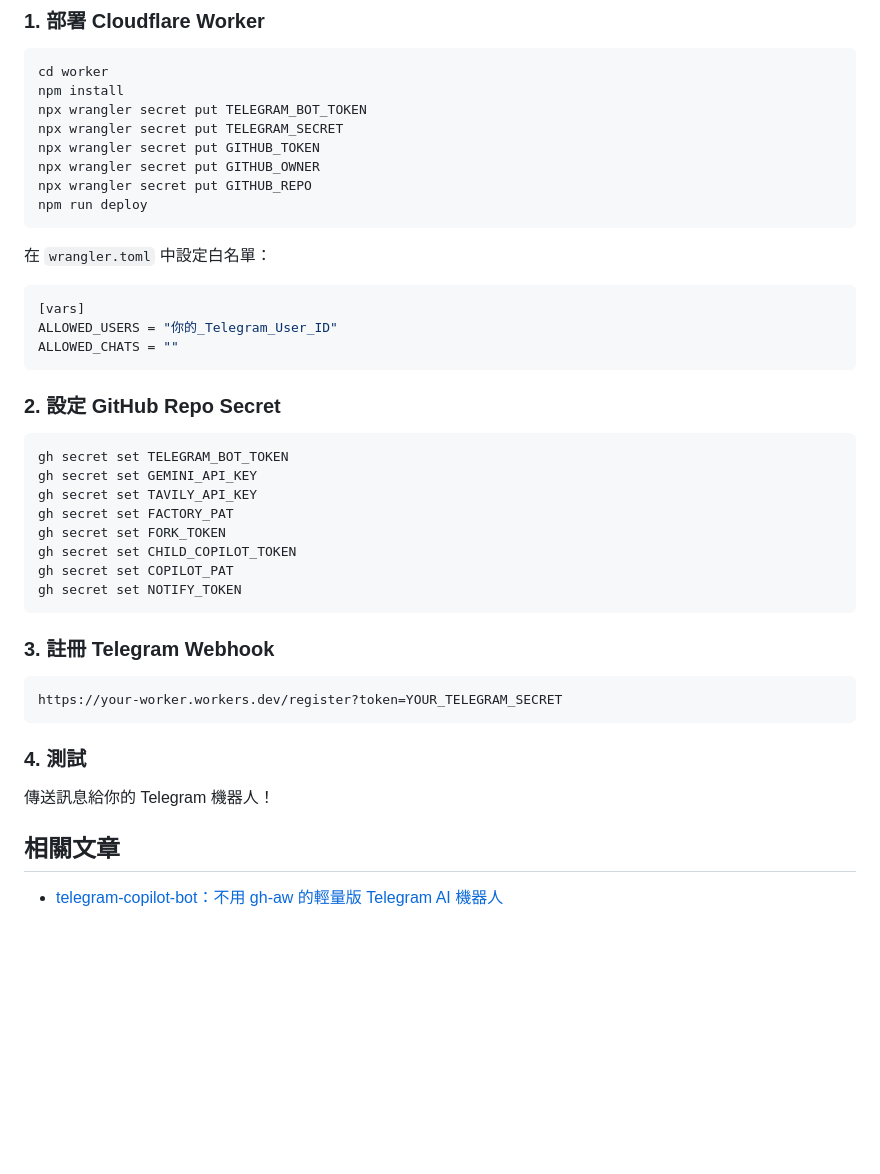
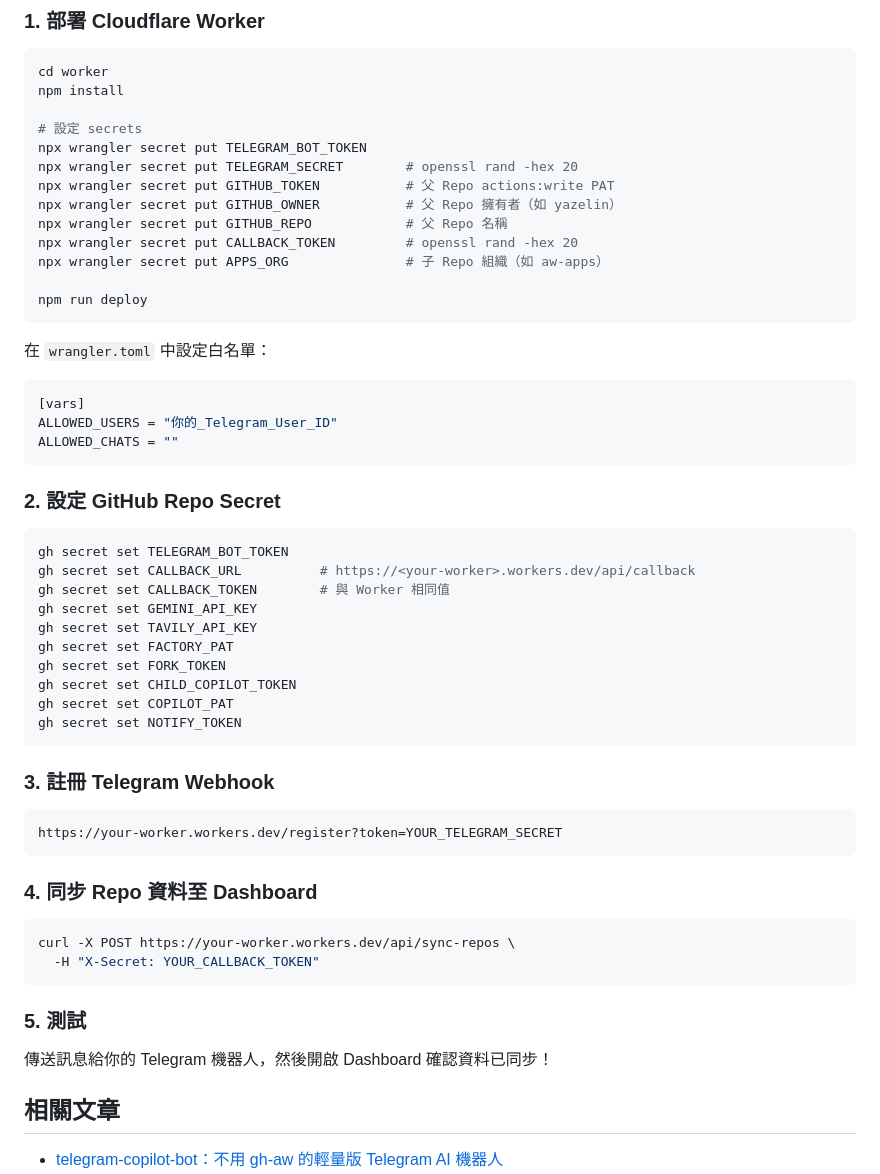
Before and after one commit to yazelin/telegram-copilot-bot, a Markdown page: README.md, the part around one of its changes. GitHub-like rendering; blank space fills up the shorter version.

````diff
--- a/README.md
+++ b/README.md
@@ -250,11 +306,16 @@ telegram-copilot-bot/
 ```bash
 cd worker
 npm install
+
+# 設定 secrets
 npx wrangler secret put TELEGRAM_BOT_TOKEN
-npx wrangler secret put TELEGRAM_SECRET
-npx wrangler secret put GITHUB_TOKEN
-npx wrangler secret put GITHUB_OWNER
-npx wrangler secret put GITHUB_REPO
+npx wrangler secret put TELEGRAM_SECRET        # openssl rand -hex 20
+npx wrangler secret put GITHUB_TOKEN           # 父 Repo actions:write PAT
+npx wrangler secret put GITHUB_OWNER           # 父 Repo 擁有者（如 yazelin）
+npx wrangler secret put GITHUB_REPO            # 父 Repo 名稱
+npx wrangler secret put CALLBACK_TOKEN         # openssl rand -hex 20
+npx wrangler secret put APPS_ORG               # 子 Repo 組織（如 aw-apps）
+
 npm run deploy
 ```
 
@@ -269,6 +330,8 @@ ALLOWED_CHATS = ""
 
 ```bash
 gh secret set TELEGRAM_BOT_TOKEN
+gh secret set CALLBACK_URL          # https://<your-worker>.workers.dev/api/callback
+gh secret set CALLBACK_TOKEN        # 與 Worker 相同值
 gh secret set GEMINI_API_KEY
 gh secret set TAVILY_API_KEY
 gh secret set FACTORY_PAT
@@ -284,9 +347,16 @@ gh secret set NOTIFY_TOKEN
 https://your-worker.workers.dev/register?token=YOUR_TELEGRAM_SECRET
 ```
 
-### 4. 測試
+### 4. 同步 Repo 資料至 Dashboard
 
-傳送訊息給你的 Telegram 機器人！
+```bash
+curl -X POST https://your-worker.workers.dev/api/sync-repos \
+  -H "X-Secret: YOUR_CALLBACK_TOKEN"
+```
+
+### 5. 測試
+
+傳送訊息給你的 Telegram 機器人，然後開啟 Dashboard 確認資料已同步！
 
 ## 相關文章
 
````
Also changed, not shown: other parts of README.md (+105 -49 lines).
